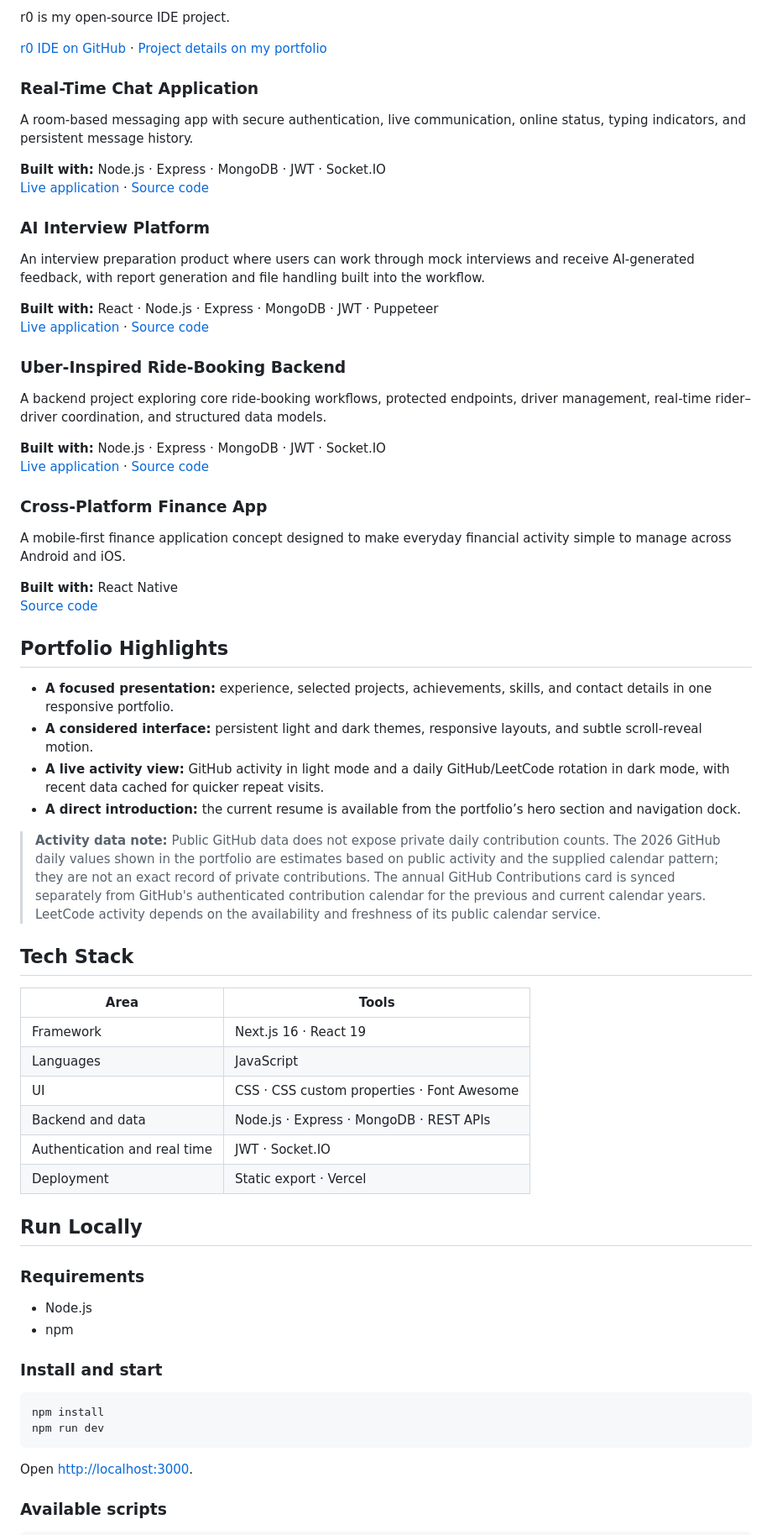
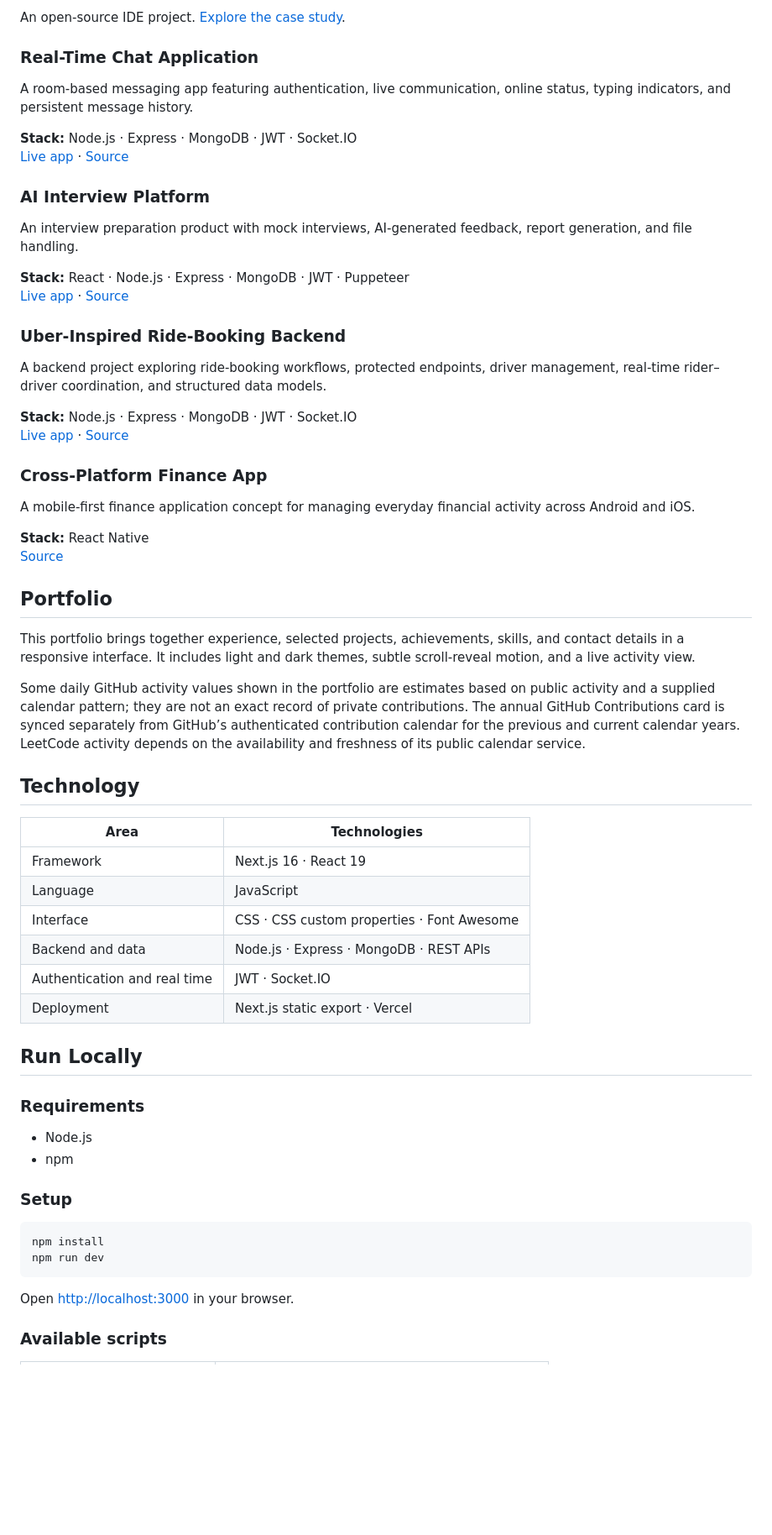
Before and after one commit to Adshkumar/Portfolio-updated-, a Markdown page: README.md, the part around one of its changes. Shown at 84% size. Drawn GitHub-style; blank space fills up the shorter version.

````diff
--- a/README.md
+++ b/README.md
@@ -26,55 +24,50 @@ My current toolkit includes **JavaScript, React, Next.js, Node.js, Express, and
 
-r0 is my open-source IDE project.
-
-[r0 IDE on GitHub](https://github.com/Adshkumar/r0) · [Project details on my portfolio](https://adshkumar.is-a.dev/experience/r0)
+An open-source IDE project. [Explore the case study](https://adshkumar.is-a.dev/experience/r0).
 
 ### Real-Time Chat Application
 
-A room-based messaging app with secure authentication, live communication, online status, typing indicators, and persistent message history.
+A room-based messaging app featuring authentication, live communication, online status, typing indicators, and persistent message history.
 
-**Built with:** Node.js · Express · MongoDB · JWT · Socket.IO
-[Live application](https://chat-application-sable-rho.vercel.app/) · [Source code](https://github.com/Adshkumar/ChatApplication)
+**Stack:** Node.js · Express · MongoDB · JWT · Socket.IO
+[Live app](https://chat-application-sable-rho.vercel.app/) · [Source](https://github.com/Adshkumar/ChatApplication)
 
 ### AI Interview Platform
 
-An interview preparation product where users can work through mock interviews and receive AI-generated feedback, with report generation and file handling built into the workflow.
+An interview preparation product with mock interviews, AI-generated feedback, report generation, and file handling.
 
-**Built with:** React · Node.js · Express · MongoDB · JWT · Puppeteer
-[Live application](https://adarsh-interviewai.vercel.app/) · [Source code](https://github.com/Adshkumar/ai-interview-platform-)
+**Stack:** React · Node.js · Express · MongoDB · JWT · Puppeteer
+[Live app](https://adarsh-interviewai.vercel.app/) · [Source](https://github.com/Adshkumar/ai-interview-platform-)
 
 ### Uber-Inspired Ride-Booking Backend
 
-A backend project exploring core ride-booking workflows, protected endpoints, driver management, real-time rider–driver coordination, and structured data models.
+A backend project exploring ride-booking workflows, protected endpoints, driver management, real-time rider–driver coordination, and structured data models.
 
-**Built with:** Node.js · Express · MongoDB · JWT · Socket.IO
-[Live application](https://uber-psi-three.vercel.app/) · [Source code](https://github.com/Adshkumar/UBER)
+**Stack:** Node.js · Express · MongoDB · JWT · Socket.IO
+[Live app](https://uber-psi-three.vercel.app/) · [Source](https://github.com/Adshkumar/UBER)
 
 ### Cross-Platform Finance App
 
-A mobile-first finance application concept designed to make everyday financial activity simple to manage across Android and iOS.
+A mobile-first finance application concept for managing everyday financial activity across Android and iOS.
 
-**Built with:** React Native
-[Source code](https://github.com/Adshkumar/React-Native-Finance-App)
+**Stack:** React Native
+[Source](https://github.com/Adshkumar/React-Native-Finance-App)
 
-## Portfolio Highlights
+## Portfolio
 
-- **A focused presentation:** experience, selected projects, achievements, skills, and contact details in one responsive portfolio.
-- **A considered interface:** persistent light and dark themes, responsive layouts, and subtle scroll-reveal motion.
-- **A live activity view:** GitHub activity in light mode and a daily GitHub/LeetCode rotation in dark mode, with recent data cached for quicker repeat visits.
-- **A direct introduction:** the current resume is available from the portfolio’s hero section and navigation dock.
+This portfolio brings together experience, selected projects, achievements, skills, and contact details in a responsive interface. It includes light and dark themes, subtle scroll-reveal motion, and a live activity view.
 
-> **Activity data note:** Public GitHub data does not expose private daily contribution counts. The 2026 GitHub daily values shown in the portfolio are estimates based on public activity and the supplied calendar pattern; they are not an exact record of private contributions. The annual GitHub Contributions card is synced separately from GitHub's authenticated contribution calendar for the previous and current calendar years. LeetCode activity depends on the availability and freshness of its public calendar service.
+Some daily GitHub activity values shown in the portfolio are estimates based on public activity and a supplied calendar pattern; they are not an exact record of private contributions. The annual GitHub Contributions card is synced separately from GitHub’s authenticated contribution calendar for the previous and current calendar years. LeetCode activity depends on the availability and freshness of its public calendar service.
 
-## Tech Stack
+## Technology
 
-| Area | Tools |
+| Area | Technologies |
 | --- | --- |
 | Framework | Next.js 16 · React 19 |
-| Languages | JavaScript |
-| UI | CSS · CSS custom properties · Font Awesome |
+| Language | JavaScript |
+| Interface | CSS · CSS custom properties · Font Awesome |
 | Backend and data | Node.js · Express · MongoDB · REST APIs |
 | Authentication and real time | JWT · Socket.IO |
-| Deployment | Static export · Vercel |
+| Deployment | Next.js static export · Vercel |
 
 ## Run Locally
 
@@ -83,14 +76,14 @@ A mobile-first finance application concept designed to make everyday financial a
 - Node.js
 - npm
 
-### Install and start
+### Setup
 
 ```bash
 npm install
 npm run dev
 ```
 
-Open [http://localhost:3000](http://localhost:3000).
+Open [http://localhost:3000](http://localhost:3000) in your browser.
 
 ### Available scripts
 
````
Also changed, not shown: other parts of README.md (+29 -66 lines).
